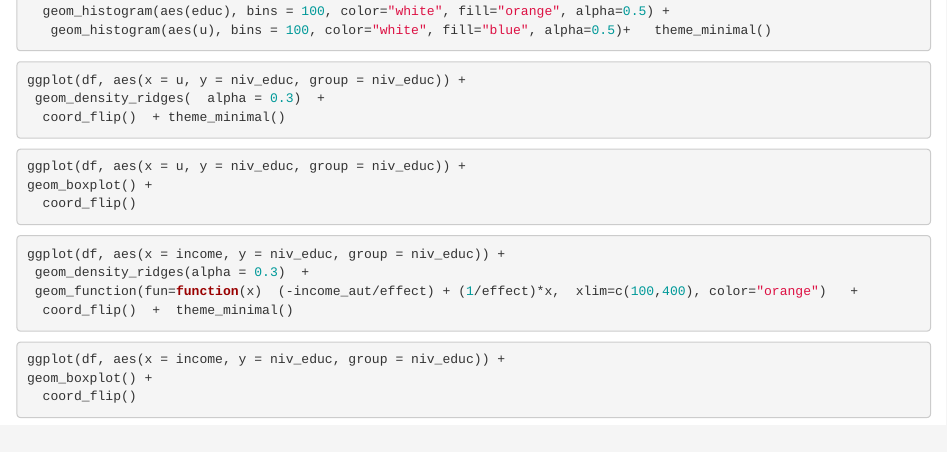
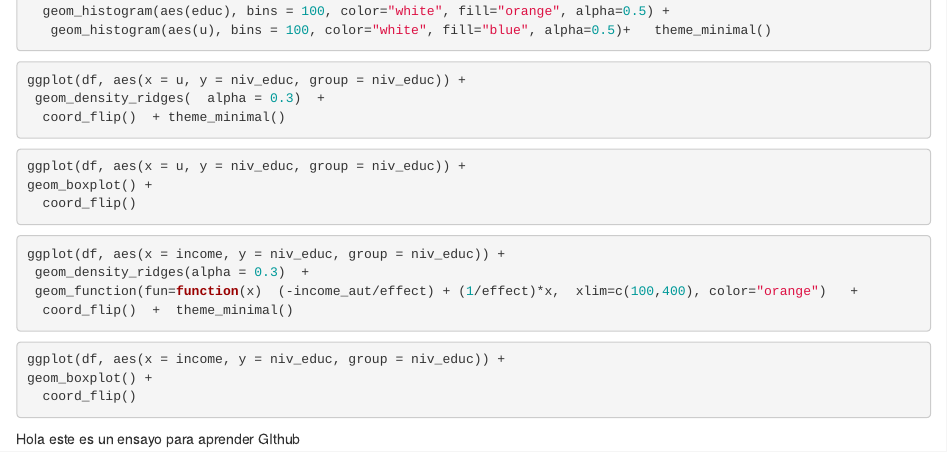
Before and after one commit to Esteban7777/Inferencia-Causal, an R Markdown document (Inferencia_causal/Tarea_1.Rmd): the page in a window 1100 px wide, from 590 px down. Rendered offline with R 4.5, knitr and Pandoc, with nearby package versions; the code is not run, so its results and figures are left out.

Commit message:
Ensayo
este ensayo consistio en colocar un comentario para aprender github

````diff
--- a/Inferencia_causal/Tarea_1.Rmd
+++ b/Inferencia_causal/Tarea_1.Rmd
@@ -76,3 +76,6 @@ ggplot(df, aes(x = income, y = niv_educ, group = niv_educ)) +
 geom_boxplot() +
   coord_flip()
 ```
+
+
+Hola este es un ensayo para aprender GIthub
````
